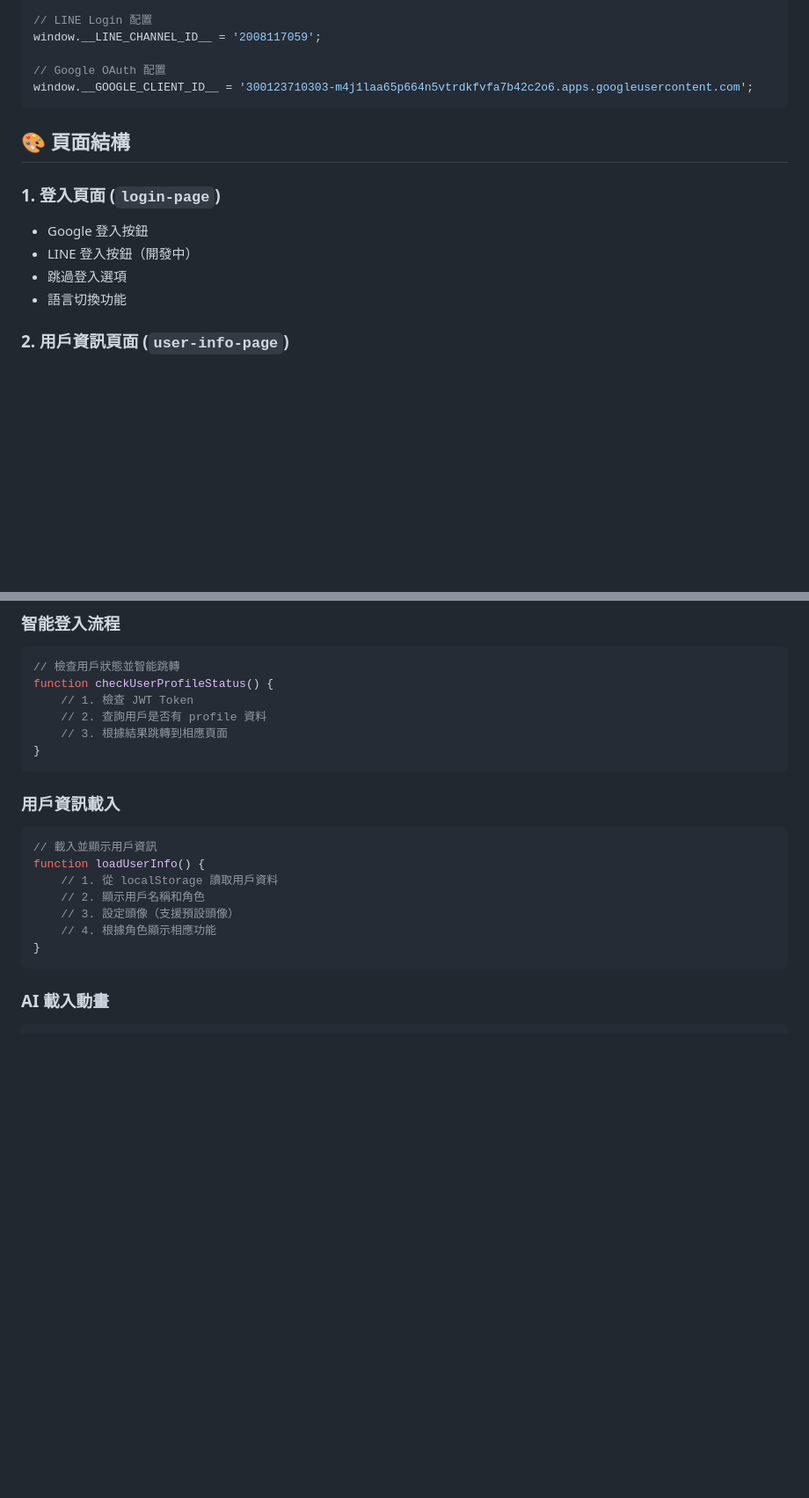
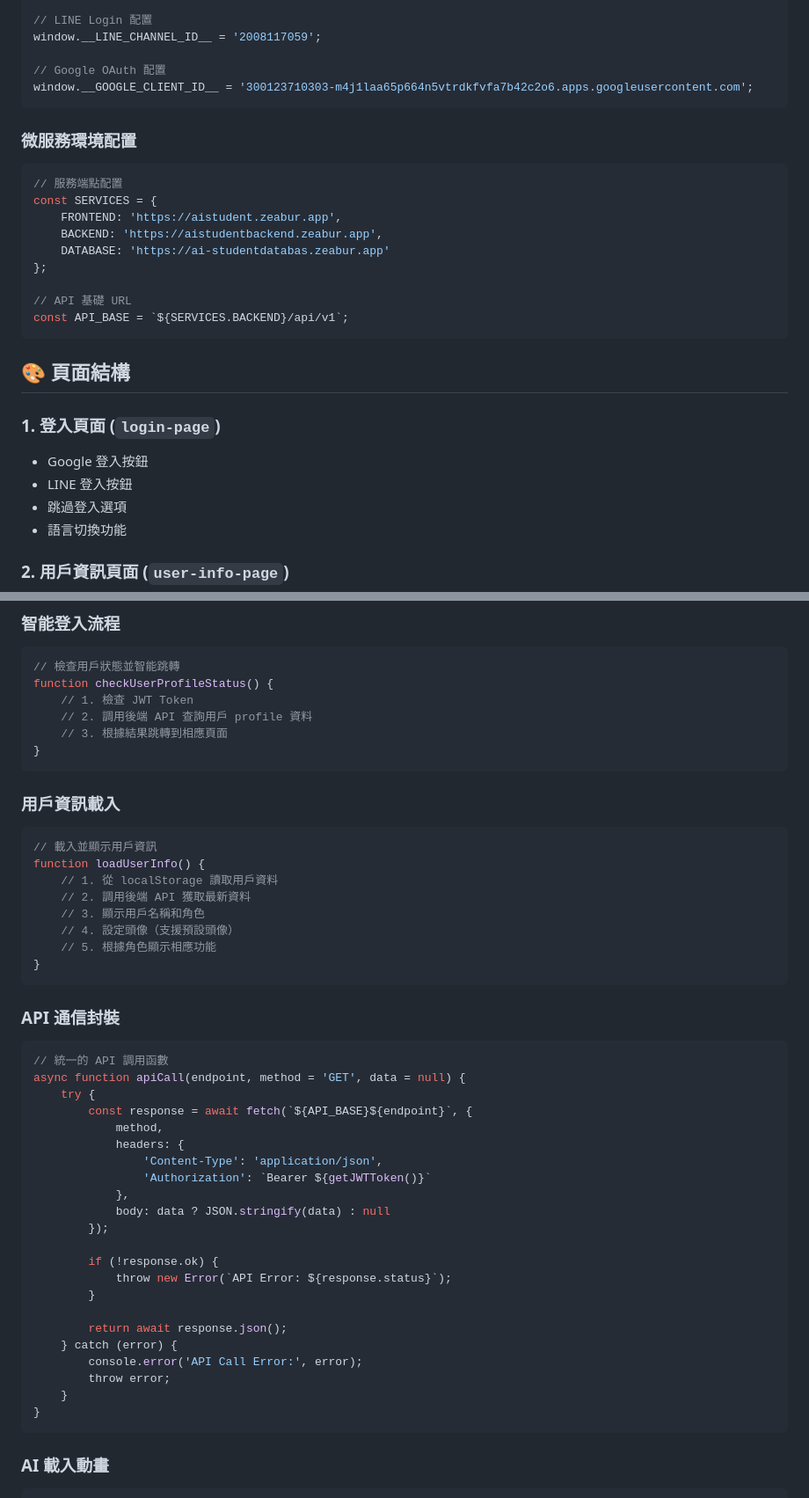
Before and after one commit to fusandy452-cmyk/aistudentfront, a Markdown page: README.md, 2 parts joined by grey strips. Shown at 88% size. Drawn GitHub-style; blank space fills up the shorter version.

````diff
--- a/README.md
+++ b/README.md
@@ -159,11 +189,24 @@ window.__LINE_CHANNEL_ID__ = '2008117059';
 window.__GOOGLE_CLIENT_ID__ = '300123710303-m4j1laa65p664n5vtrdkfvfa7b42c2o6.apps.googleusercontent.com';
 ```
 
+### 微服務環境配置
+```javascript
+// 服務端點配置
+const SERVICES = {
+    FRONTEND: 'https://aistudent.zeabur.app',
+    BACKEND: 'https://aistudentbackend.zeabur.app',
+    DATABASE: 'https://ai-studentdatabas.zeabur.app'
+};
+
+// API 基礎 URL
+const API_BASE = `${SERVICES.BACKEND}/api/v1`;
+```
+
 ## 🎨 頁面結構
 
 ### 1. 登入頁面 (`login-page`)
 - Google 登入按鈕
-- LINE 登入按鈕（開發中）
+- LINE 登入按鈕
 - 跳過登入選項
 - 語言切換功能
 
@@ -197,7 +240,7 @@ window.__GOOGLE_CLIENT_ID__ = '300123710303-m4j1laa65p664n5vtrdkfvfa7b42c2o6.app
 // 檢查用戶狀態並智能跳轉
 function checkUserProfileStatus() {
     // 1. 檢查 JWT Token
-    // 2. 查詢用戶是否有 profile 資料
+    // 2. 調用後端 API 查詢用戶 profile 資料
     // 3. 根據結果跳轉到相應頁面
 }
 ```
@@ -207,9 +250,36 @@ function checkUserProfileStatus() {
 // 載入並顯示用戶資訊
 function loadUserInfo() {
     // 1. 從 localStorage 讀取用戶資料
-    // 2. 顯示用戶名稱和角色
-    // 3. 設定頭像（支援預設頭像）
-    // 4. 根據角色顯示相應功能
+    // 2. 調用後端 API 獲取最新資料
+    // 3. 顯示用戶名稱和角色
+    // 4. 設定頭像（支援預設頭像）
+    // 5. 根據角色顯示相應功能
+}
+```
+
+### API 通信封裝
+```javascript
+// 統一的 API 調用函數
+async function apiCall(endpoint, method = 'GET', data = null) {
+    try {
+        const response = await fetch(`${API_BASE}${endpoint}`, {
+            method,
+            headers: {
+                'Content-Type': 'application/json',
+                'Authorization': `Bearer ${getJWTToken()}`
+            },
+            body: data ? JSON.stringify(data) : null
+        });
+
+        if (!response.ok) {
+            throw new Error(`API Error: ${response.status}`);
+        }
+
+        return await response.json();
+    } catch (error) {
+        console.error('API Call Error:', error);
+        throw error;
+    }
 }
 ```
 
````
Also changed, not shown: other parts of README.md (+107 -15 lines).
